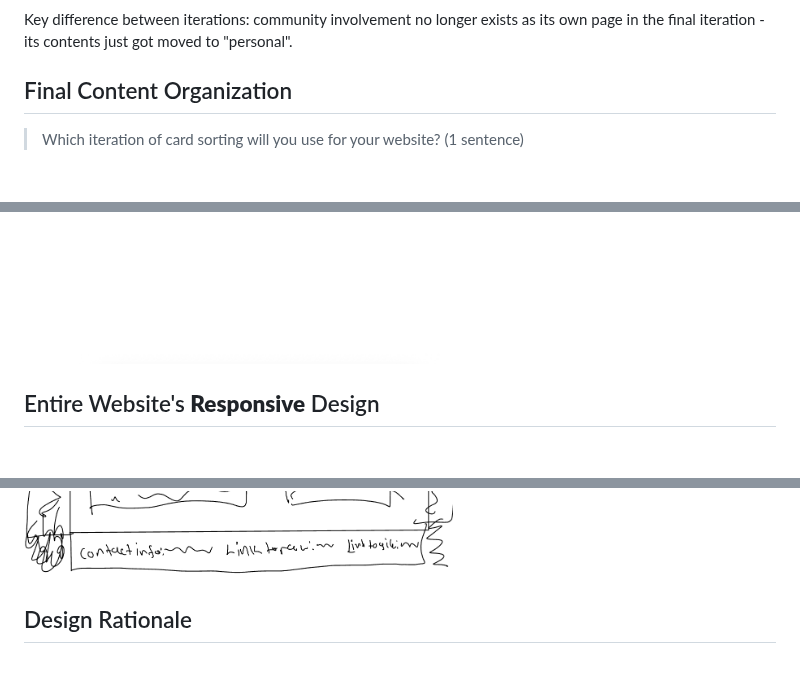
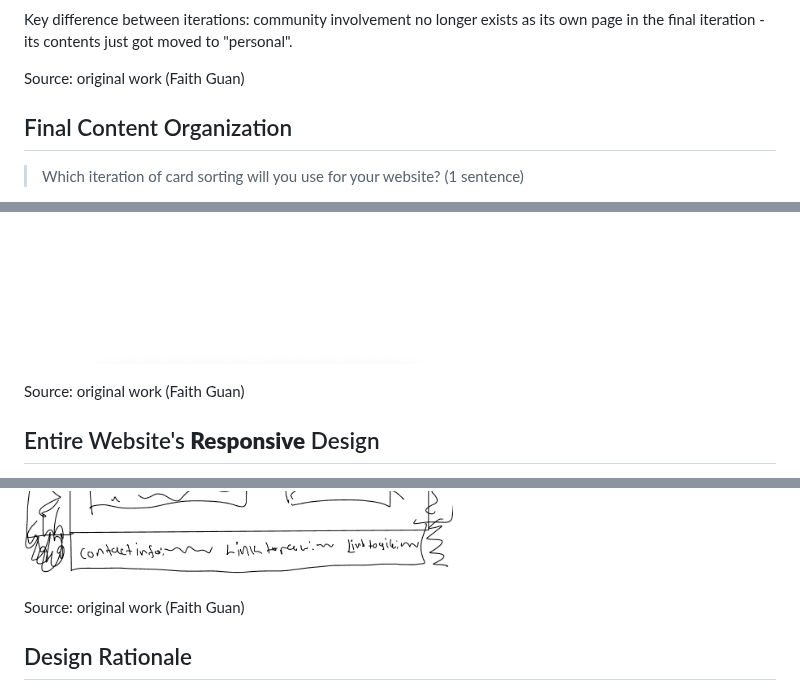
Before and after one commit to faith-s-g/faith-portfolio, a Markdown page: design-plan/milestone-1.md, 3 parts joined by grey strips. GitHub-like rendering; blank space fills up the shorter version.

```diff
--- a/design-plan/milestone-1.md
+++ b/design-plan/milestone-1.md
@@ -243,6 +248,8 @@ Photos of the card sorting process, final (2nd) iteration:
 
 Key difference between iterations: community involvement no longer exists as its own page in the final iteration - its contents just got moved to "personal".
 
+Source: original work (Faith Guan)
+
 
 ## Final Content Organization
 > Which iteration of card sorting will you use for your website? (1 sentence)
@@ -277,7 +284,7 @@ NOTE: the labeling is contained in the "alt" for each image as well as in each i
 ![Image of design 2 viewed on a mobile/narrow device)](images/design2_narrow.jpg)
 ![Image of design 2 viewed on a desktop/wide device)](images/design2_wide.jpg)
 
-
+Source: original work (Faith Guan)
 
 ## Entire Website's **Responsive** Design
 > Plan the design of the website.
@@ -308,7 +315,7 @@ page 4/Personal: wide responsive design
 ![Image of personal page viewed on a wide screen/desktop device)](images/personal-wide.jpg)
 
 
-
+Source: original work (Faith Guan)
 
 
 ## Design Rationale
```
Also changed, not shown: other parts of design-plan/milestone-1.md (+6 -1 lines).
